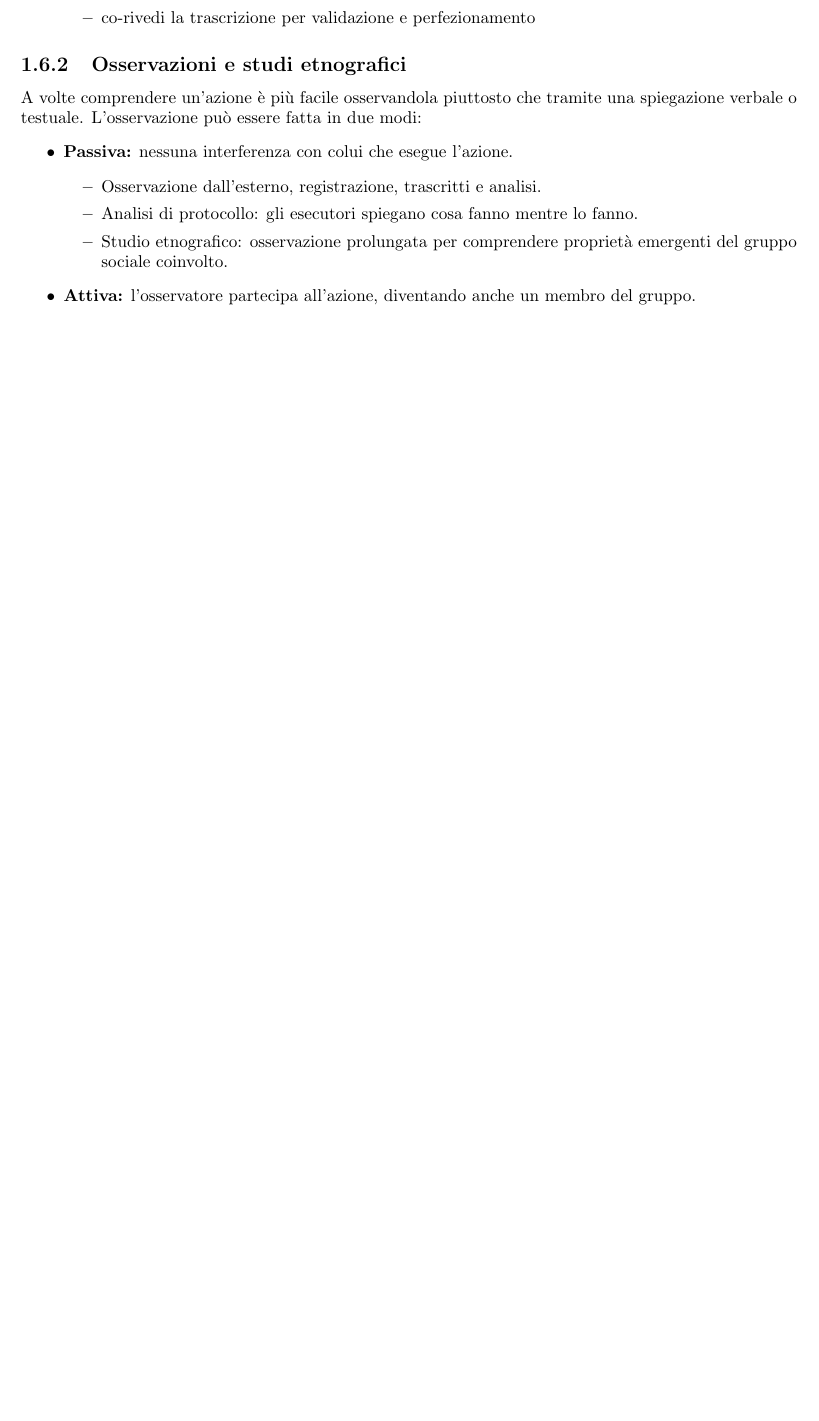
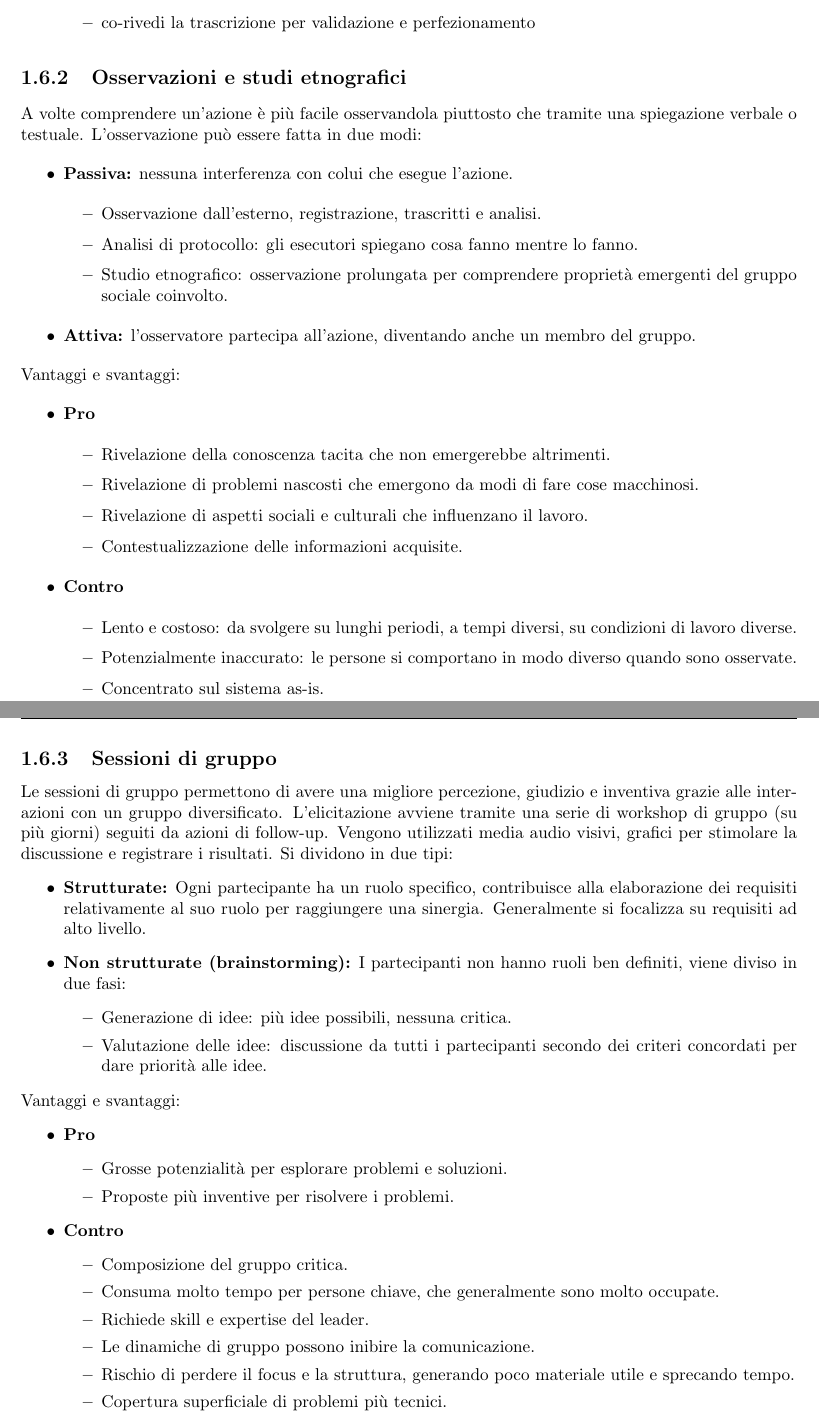
Before and after one commit to besodaniele/appunti-processo-e-sviluppo-software, a LaTeX book (main.tex, which reads sections/RE.tex): part of page 13 of 13 before the commit and two parts of pages 13 and 14 of 14 after it, the two joined at a grey line, cut so that both start at the same text, the shorter picture padded with empty space. Compiled offline with pdfLaTeX.

Commit message:
elicitazione dei requisiti

```diff
--- a/sections/RE.tex
+++ b/sections/RE.tex
@@ -446,5 +446,51 @@ L'osservazione può essere fatta in due modi:
 	\end{itemize}
 	\item \textbf{Attiva:} l'osservatore partecipa all'azione, diventando anche un membro del gruppo.
 \end{itemize}
-
+Vantaggi e svantaggi:
+\begin{itemize}
+	\item \textbf{Pro}
+	\begin{itemize}
+		\item Rivelazione della conoscenza tacita che non emergerebbe altrimenti.
+		\item Rivelazione di problemi nascosti che emergono da modi di fare cose macchinosi.
+		\item Rivelazione di aspetti sociali e culturali che influenzano il lavoro.
+		\item Contestualizzazione delle informazioni acquisite.
+		\end{itemize}
+	\item \textbf{Contro}
+	\begin{itemize}
+		\item Lento e costoso: da svolgere su lunghi periodi, a tempi diversi, su condizioni di lavoro diverse.
+		\item Potenzialmente inaccurato: le persone si comportano in modo diverso quando sono osservate.
+		\item Concentrato sul sistema as-is.
+	\end{itemize}
+\end{itemize}
+\subsection{Sessioni di gruppo}
+Le sessioni di gruppo permettono di avere una migliore percezione, giudizio e inventiva grazie alle interazioni con un gruppo diversificato.
+L'elicitazione avviene tramite una serie di workshop di gruppo (su più giorni) seguiti da azioni di follow-up.
+Vengono utilizzati media audio visivi, grafici per stimolare la discussione e registrare i risultati.
+Si dividono in due tipi:
+\begin{itemize}
+	\item \textbf{Strutturate:} Ogni partecipante ha un ruolo specifico, contribuisce alla elaborazione dei requisiti relativamente al suo ruolo per raggiungere una sinergia.
+	Generalmente si focalizza su requisiti ad alto livello.
+	\item \textbf{Non strutturate (brainstorming):} I partecipanti non hanno ruoli ben definiti, viene diviso in due fasi:
+	\begin{itemize}
+		\item Generazione di idee: più idee possibili, nessuna critica.
+		\item Valutazione delle idee: discussione da tutti i partecipanti secondo dei criteri concordati per dare priorità alle idee.
+	\end{itemize}
+\end{itemize}
+Vantaggi e svantaggi:
+\begin{itemize}
+	\item \textbf{Pro}
+	\begin{itemize}
+		\item Grosse potenzialità per esplorare problemi e soluzioni.
+		\item Proposte più inventive per risolvere i problemi.
+	\end{itemize}
+	\item \textbf{Contro}
+	\begin{itemize}
+		\item Composizione del gruppo critica.
+		\item Consuma molto tempo per persone chiave, che generalmente sono molto occupate.
+		\item Richiede skill e expertise del leader.
+		\item Le dinamiche di gruppo possono inibire la comunicazione.
+		\item Rischio di perdere il focus e la struttura, generando poco materiale utile e sprecando tempo.
+		\item Copertura superficiale di problemi più tecnici.
+	\end{itemize}
+\end{itemize}
 \end{document}
```
Also changed, not shown: main.pdf.
